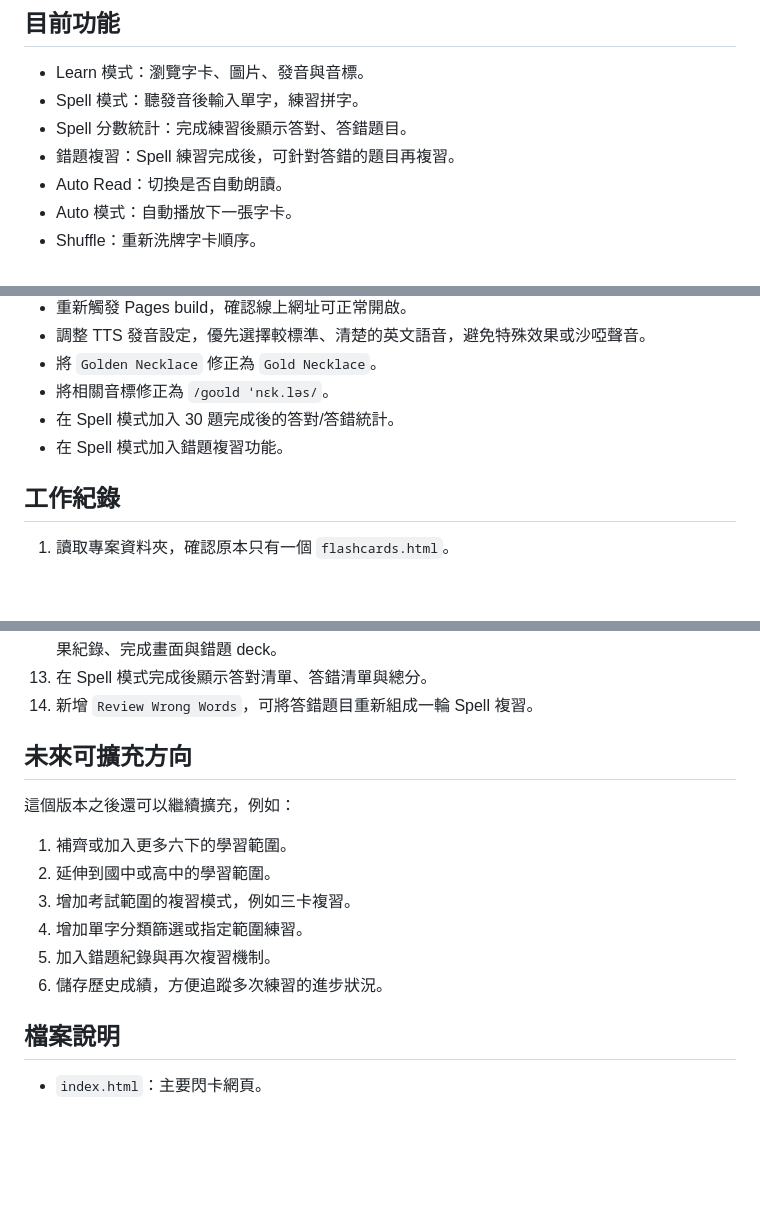
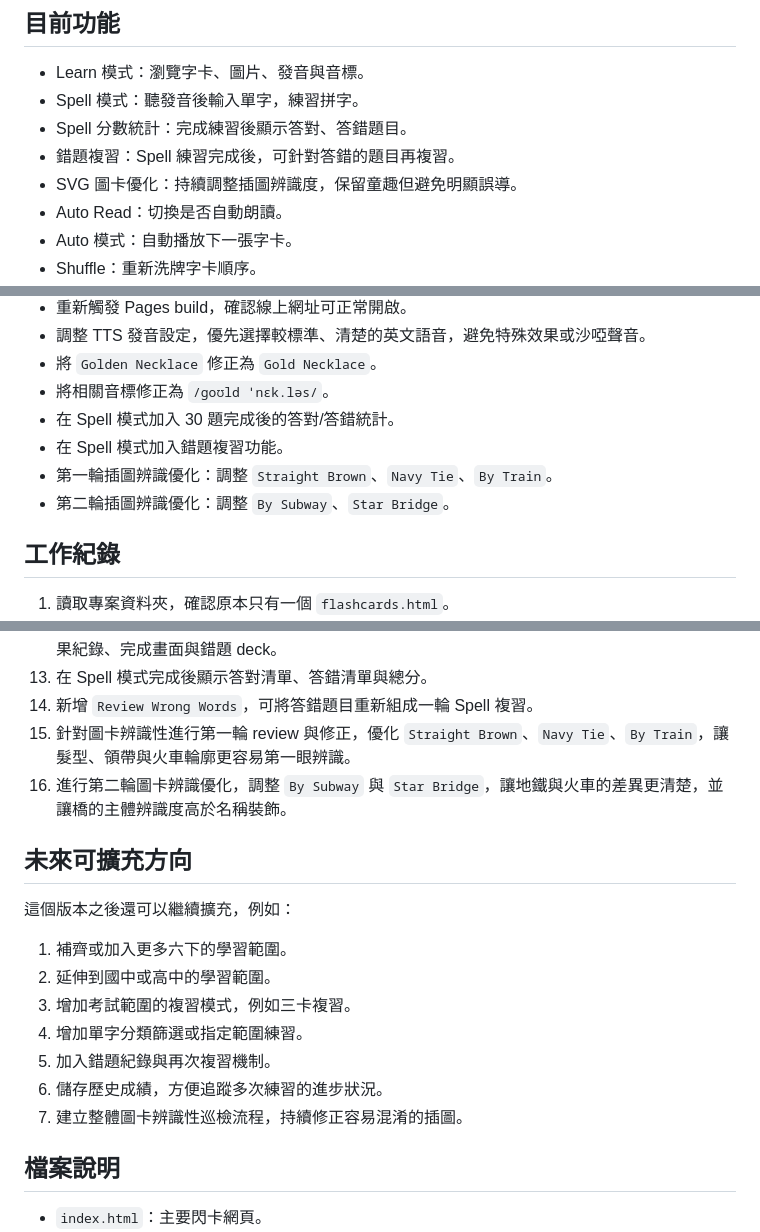
Before and after one commit to 0xImwhatIm/flashcards, a Markdown page: README.md, 3 parts joined by grey strips. Drawn GitHub-style; blank space fills up the shorter version.

Commit message:
Document illustration iterations

```diff
--- a/README.md
+++ b/README.md
@@ -14,6 +14,7 @@ https://0ximwhatim.github.io/flashcards/
 - Spell 模式：聽發音後輸入單字，練習拼字。
 - Spell 分數統計：完成練習後顯示答對、答錯題目。
 - 錯題複習：Spell 練習完成後，可針對答錯的題目再複習。
+- SVG 圖卡優化：持續調整插圖辨識度，保留童趣但避免明顯誤導。
 - Auto Read：切換是否自動朗讀。
 - Auto 模式：自動播放下一張字卡。
 - Shuffle：重新洗牌字卡順序。
@@ -31,6 +32,8 @@ https://0ximwhatim.github.io/flashcards/
 - 將相關音標修正為 `/ɡoʊld ˈnɛk.ləs/`。
 - 在 Spell 模式加入 30 題完成後的答對/答錯統計。
 - 在 Spell 模式加入錯題複習功能。
+- 第一輪插圖辨識優化：調整 `Straight Brown`、`Navy Tie`、`By Train`。
+- 第二輪插圖辨識優化：調整 `By Subway`、`Star Bridge`。
 
 ## 工作紀錄
 
@@ -51,6 +54,8 @@ https://0ximwhatim.github.io/flashcards/
 12. 依照使用需求，評估 Spell 分數統計功能；實作難度不高，因為原本已有正誤判定，只需補上結果紀錄、完成畫面與錯題 deck。
 13. 在 Spell 模式完成後顯示答對清單、答錯清單與總分。
 14. 新增 `Review Wrong Words`，可將答錯題目重新組成一輪 Spell 複習。
+15. 針對圖卡辨識性進行第一輪 review 與修正，優化 `Straight Brown`、`Navy Tie`、`By Train`，讓髮型、領帶與火車輪廓更容易第一眼辨識。
+16. 進行第二輪圖卡辨識優化，調整 `By Subway` 與 `Star Bridge`，讓地鐵與火車的差異更清楚，並讓橋的主體辨識度高於名稱裝飾。
 
 ## 未來可擴充方向
 
@@ -62,6 +67,7 @@ https://0ximwhatim.github.io/flashcards/
 4. 增加單字分類篩選或指定範圍練習。
 5. 加入錯題紀錄與再次複習機制。
 6. 儲存歷史成績，方便追蹤多次練習的進步狀況。
+7. 建立整體圖卡辨識性巡檢流程，持續修正容易混淆的插圖。
 
 ## 檔案說明
 
```
